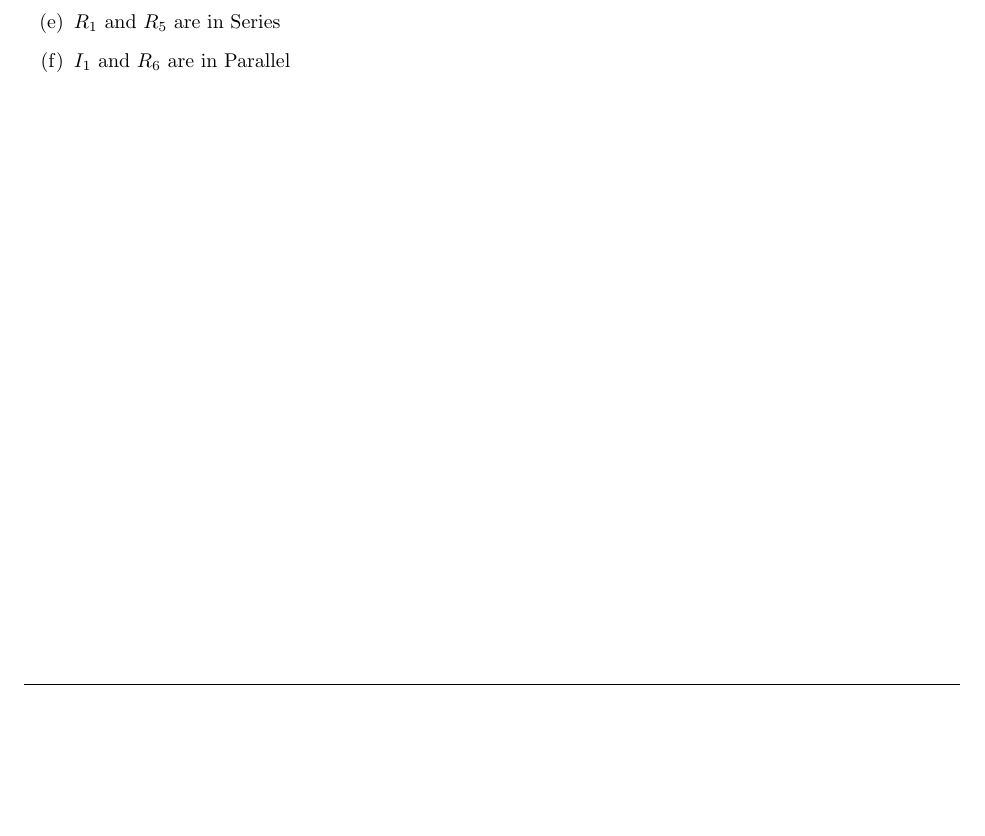
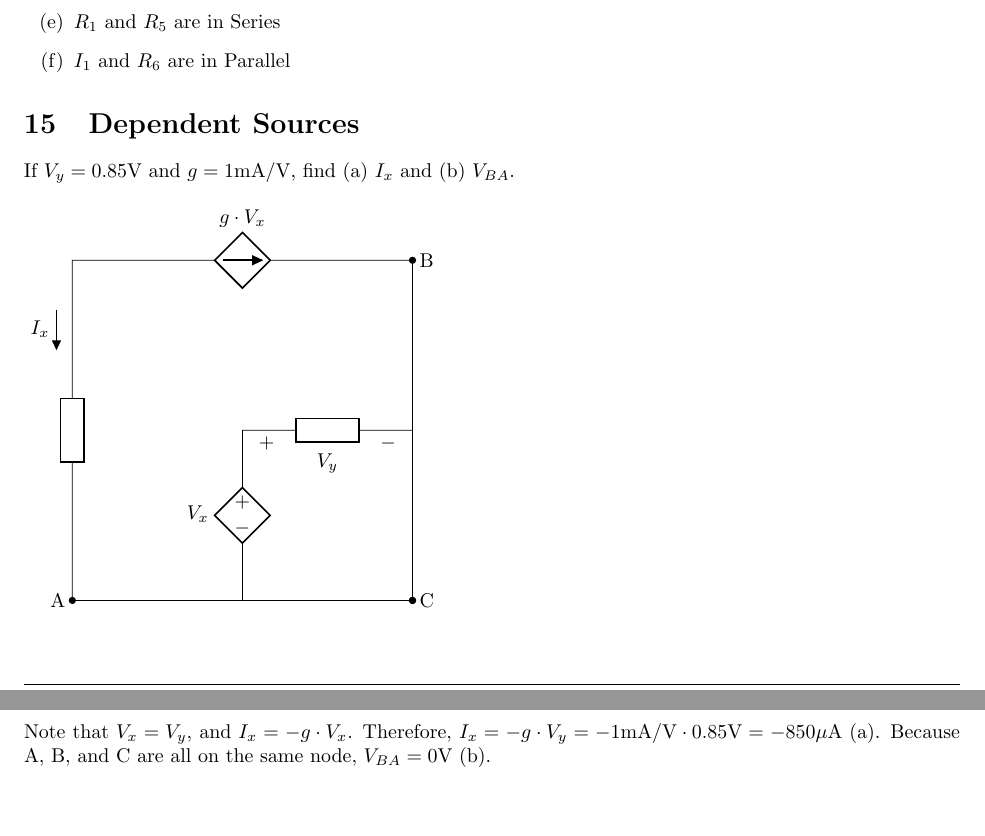
Before and after one commit to CooperMcAllister/Electric-Circuits-SI, a LaTeX document (Practice Problems/P1 Definitions and Units.tex): part of page 6 of 7 before the commit and two parts of pages 6 and 7 of 8 after it, the two joined at a grey line, cut so that both start at the same text, the shorter picture padded with empty space. Compiled offline with pdfLaTeX.

Commit message:
Added Problems

```diff
--- a/Practice Problems/P1 Definitions and Units.tex
+++ b/Practice Problems/P1 Definitions and Units.tex
@@ -215,6 +215,17 @@ For each pair of components, indicate whether the components are in series, para
 \end{enumerate}
 
 
+\section{Dependent Sources}
+If $V_y = 0.85\textrm{V}$ and $g = 1 \textrm{mA}/\textrm{V}$, find (a) $I_x$ and (b) $V_{BA}$. \\ \\
+\begin{circuitikz}[american] \draw
+(0, 0) to[generic, f<=$I_x$] (0, 6) to[cI, l=$g\cdot V_x$] (6, 6) to[short, *-*] (6, 0) to[short, *-*] (0, 0)
+(3, 0) to[cV, invert, l=$V_x$] (3, 3) to[generic, v=$V_y$] (6, 3);
+\draw (0, 0) node[left] {A}; \draw (6, 6) node[right] {B}; \draw (6, 0) node[right] {C};
+\end{circuitikz}
+\subsection*{Solution}
+Note that $V_x = V_y$, and $I_x = -g\cdot V_x$. Therefore, $I_x = -g\cdot V_y = -1\textrm{mA}/\textrm{V}\cdot 0.85\textrm{V} = -850 \mu\textrm{A}$ (a). Because A, B, and C are all  on the same node, $V_{BA} = 0 \textrm{V}$ (b).
+
+
 \newpage
 \section*{References}
 \begin{itemize}
```
Also changed, not shown: Practice Problems/P1 Definitions and Units.pdf, 3 other files.
